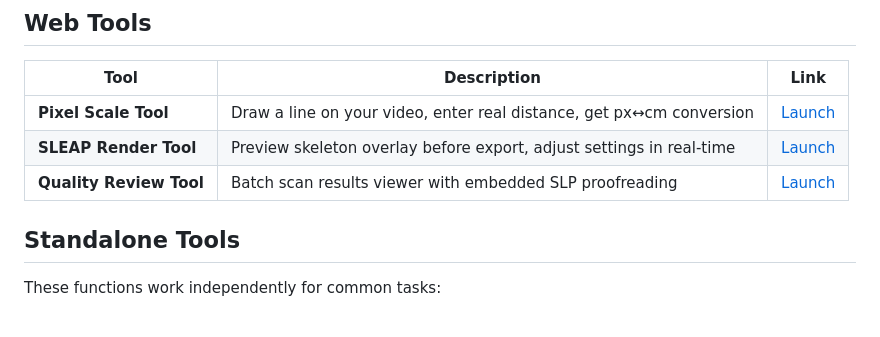
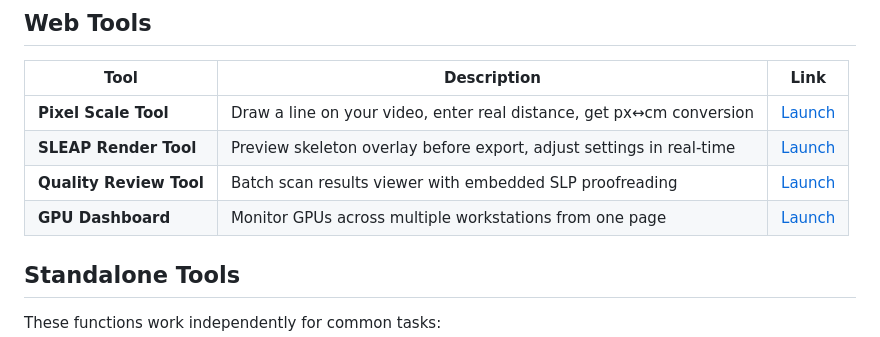
Before and after one commit to LeoMeow123/vibes, a Markdown page: README.md, the part around the change. Drawn GitHub-style.

```diff
--- a/README.md
+++ b/README.md
@@ -19,6 +19,7 @@ A collection of small but useful tools for scientific publications and projects.
 | **Pixel Scale Tool** | Draw a line on your video, enter real distance, get px↔cm conversion | [Launch](https://leomeow123.github.io/vibes/scale-tool/) |
 | **SLEAP Render Tool** | Preview skeleton overlay before export, adjust settings in real-time | [Launch](https://leomeow123.github.io/vibes/sleap-render-tool/) |
 | **Quality Review Tool** | Batch scan results viewer with embedded SLP proofreading | [Launch](https://leomeow123.github.io/vibes/quality-review-tool/) |
+| **GPU Dashboard** | Monitor GPUs across multiple workstations from one page | [Launch](https://leomeow123.github.io/vibes/gpu-dashboard/) |
 
 ## Standalone Tools
 
```
Also changed, not shown: gpu-dashboard/README.md (+74 -92 lines), gpu-dashboard/screenshot.png (added), 1 other file.
